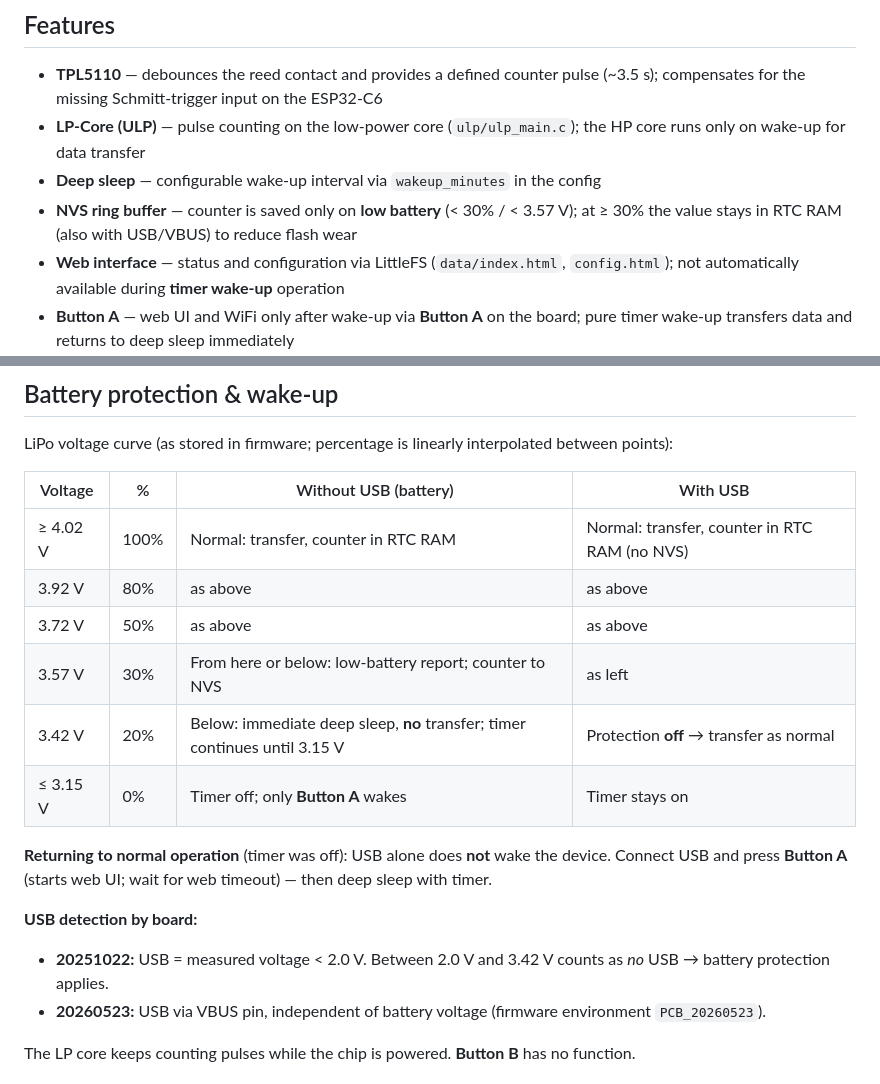
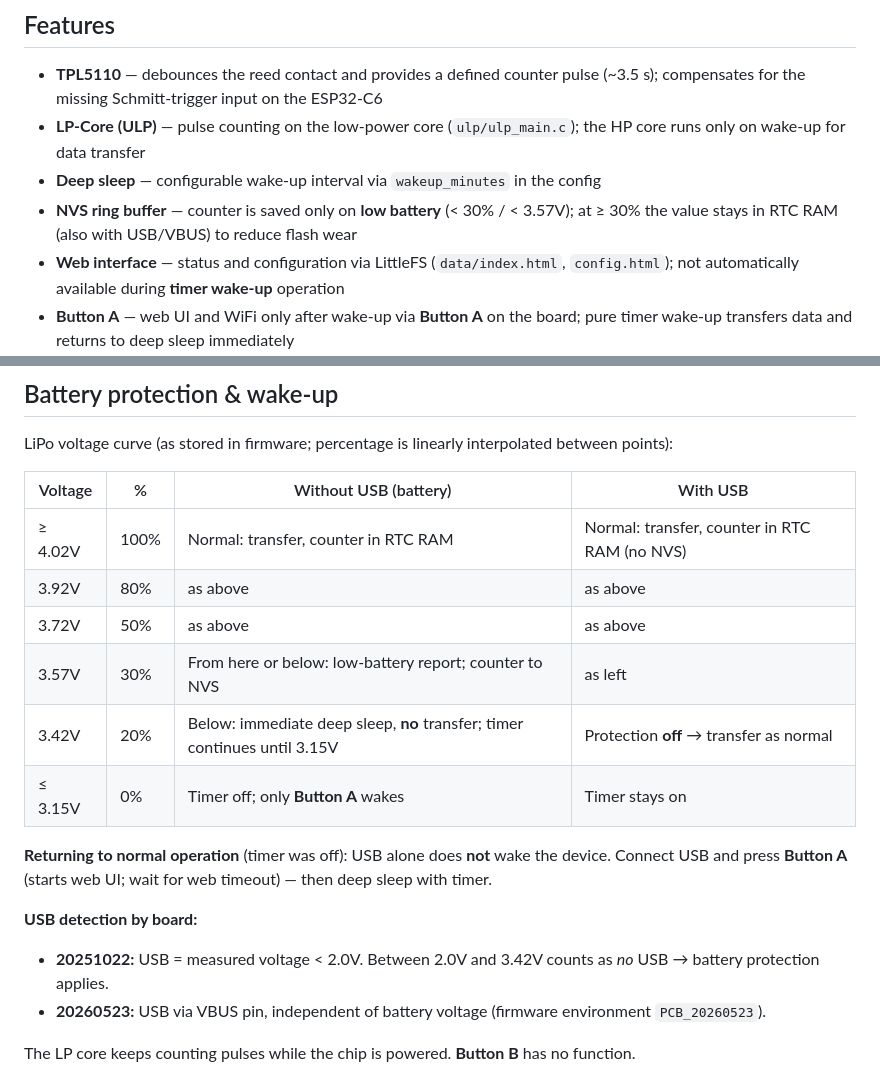
Before and after one commit to sneumeister/Gas-o-Meter2, a Markdown page: README_EN.md, 2 parts joined by grey strips. Drawn GitHub-style.

```diff
--- a/README_EN.md
+++ b/README_EN.md
@@ -23,7 +23,7 @@ Custom carrier PCB with a **TPL5110** microtimer for clean reed pulses, optional
 - **TPL5110** — debounces the reed contact and provides a defined counter pulse (~3.5 s); compensates for the missing Schmitt-trigger input on the ESP32-C6
 - **LP-Core (ULP)** — pulse counting on the low-power core (`ulp/ulp_main.c`); the HP core runs only on wake-up for data transfer
 - **Deep sleep** — configurable wake-up interval via `wakeup_minutes` in the config
-- **NVS ring buffer** — counter is saved only on **low battery** (< 30% / < 3.57 V); at ≥ 30% the value stays in RTC RAM (also with USB/VBUS) to reduce flash wear
+- **NVS ring buffer** — counter is saved only on **low battery** (< 30% / < 3.57V); at ≥ 30% the value stays in RTC RAM (also with USB/VBUS) to reduce flash wear
 - **Web interface** — status and configuration via LittleFS (`data/index.html`, `config.html`); not automatically available during **timer wake-up** operation
 - **Button A** — web UI and WiFi only after wake-up via **Button A** on the board; pure timer wake-up transfers data and returns to deep sleep immediately
 - **Button B** — currently **unused**
@@ -56,18 +56,18 @@ LiPo voltage curve (as stored in firmware; percentage is linearly interpolated b
 
 | Voltage | % | Without USB (battery) | With USB |
 | ------- | - | --------------------- | -------- |
-| ≥ 4.02 V | 100% | Normal: transfer, counter in RTC RAM | Normal: transfer, counter in RTC RAM (no NVS) |
-| 3.92 V | 80% | as above | as above |
-| 3.72 V | 50% | as above | as above |
-| 3.57 V | 30% | From here or below: low-battery report; counter to NVS | as left |
-| 3.42 V | 20% | Below: immediate deep sleep, **no** transfer; timer continues until 3.15 V | Protection **off** → transfer as normal |
-| ≤ 3.15 V | 0% | Timer off; only **Button A** wakes | Timer stays on |
+| ≥ 4.02V | 100% | Normal: transfer, counter in RTC RAM | Normal: transfer, counter in RTC RAM (no NVS) |
+| 3.92V | 80% | as above | as above |
+| 3.72V | 50% | as above | as above |
+| 3.57V | 30% | From here or below: low-battery report; counter to NVS | as left |
+| 3.42V | 20% | Below: immediate deep sleep, **no** transfer; timer continues until 3.15V | Protection **off** → transfer as normal |
+| ≤ 3.15V | 0% | Timer off; only **Button A** wakes | Timer stays on |
 
 **Returning to normal operation** (timer was off): USB alone does **not** wake the device. Connect USB and press **Button A** (starts web UI; wait for web timeout) — then deep sleep with timer.
 
 **USB detection by board:**
 
-- **20251022:** USB = measured voltage < 2.0 V. Between 2.0 V and 3.42 V counts as *no* USB → battery protection applies.
+- **20251022:** USB = measured voltage < 2.0V. Between 2.0V and 3.42V counts as *no* USB → battery protection applies.
 - **20260523:** USB via VBUS pin, independent of battery voltage (firmware environment `PCB_20260523`).
 
 The LP core keeps counting pulses while the chip is powered. **Button B** has no function.
```
Also changed, not shown: other parts of README_EN.md (+1 -1 lines), README.md (+8 -8 lines).
